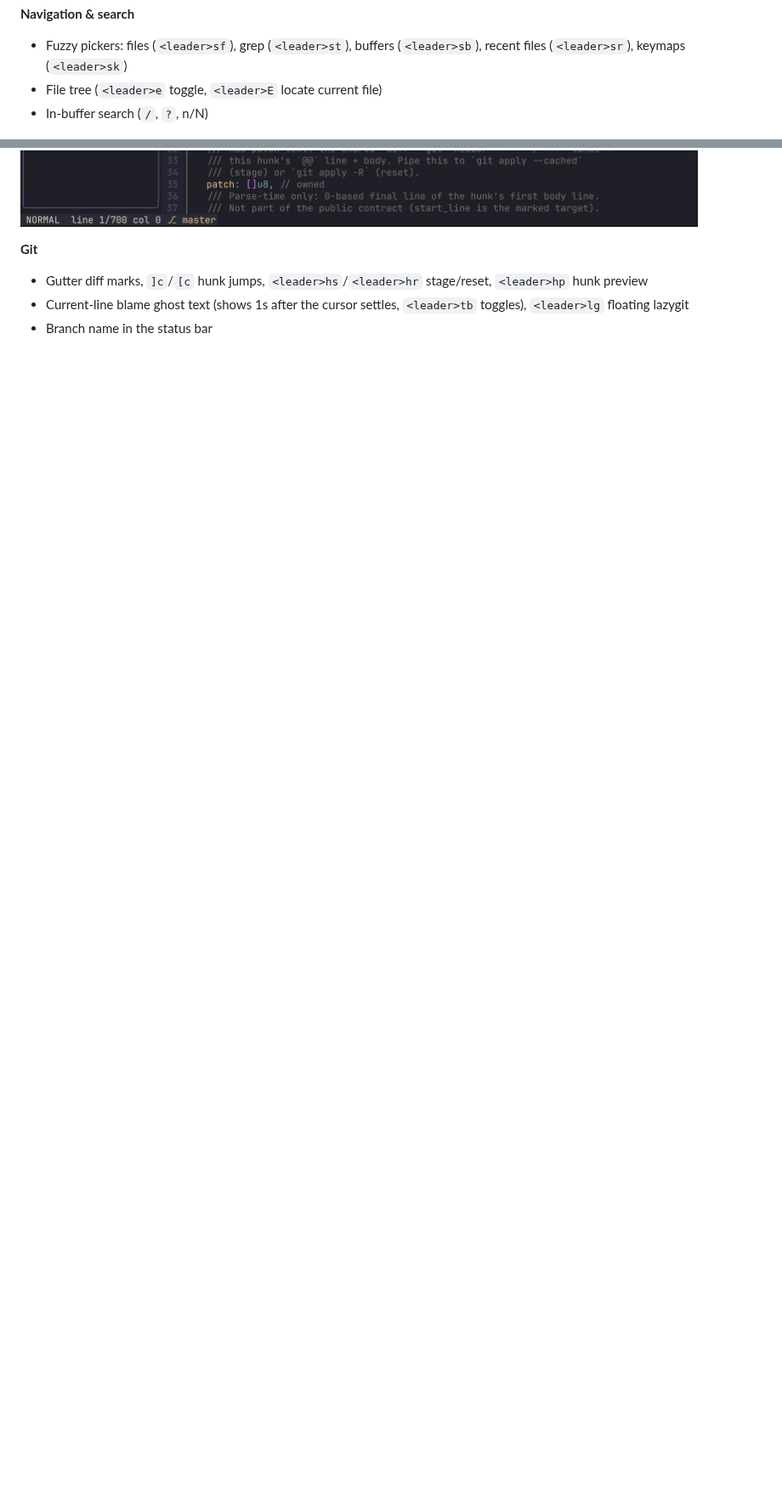
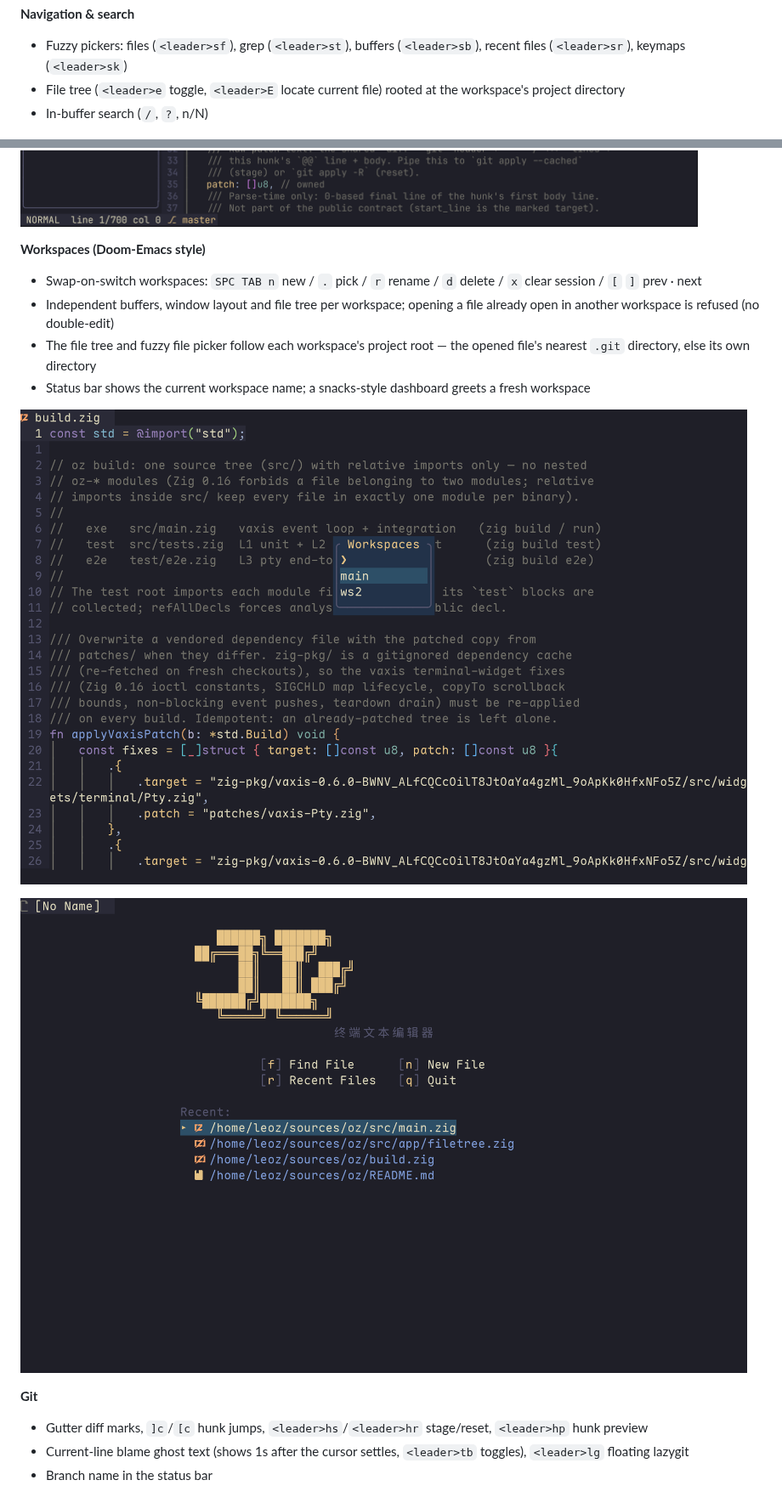
Before and after one commit to niT-Tin/oz, a Markdown page: README.md, 2 parts joined by grey strips. Shown at 85% size. Rendered like a GitHub page; pictures changed too: docs/screenshots/dashboard.png (added), docs/screenshots/workspace.png (added); blank space fills up the shorter version.

```diff
--- a/README.md
+++ b/README.md
@@ -37,7 +38,7 @@ A terminal text editor written in Zig.
 **Navigation & search**
 
 - Fuzzy pickers: files (`<leader>sf`), grep (`<leader>st`), buffers (`<leader>sb`), recent files (`<leader>sr`), keymaps (`<leader>sk`)
-- File tree (`<leader>e` toggle, `<leader>E` locate current file)
+- File tree (`<leader>e` toggle, `<leader>E` locate current file) rooted at the workspace's project directory
 - In-buffer search (`/`, `?`, n/N)
 
 ![Fuzzy file picker (leader sf)](docs/screenshots/picker.png)
@@ -45,6 +46,17 @@ A terminal text editor written in Zig.
 ![Grep search (leader st, with live preview)](docs/screenshots/grep.png)
 
 ![File tree](docs/screenshots/filetree.png)
+
+**Workspaces (Doom-Emacs style)**
+
+- Swap-on-switch workspaces: `SPC TAB n` new / `.` pick / `r` rename / `d` delete / `x` clear session / `[` `]` prev · next
+- Independent buffers, window layout and file tree per workspace; opening a file already open in another workspace is refused (no double-edit)
+- The file tree and fuzzy file picker follow each workspace's project root — the opened file's nearest `.git` directory, else its own directory
+- Status bar shows the current workspace name; a snacks-style dashboard greets a fresh workspace
+
+![Workspace picker (SPC TAB .)](docs/screenshots/workspace.png)
+
+![Startup dashboard](docs/screenshots/dashboard.png)
 
 **Git**
 
```
Also changed, not shown: other parts of README.md (+1 -0 lines), README.zh-CN.md (+13 -1 lines), 1 other file.
